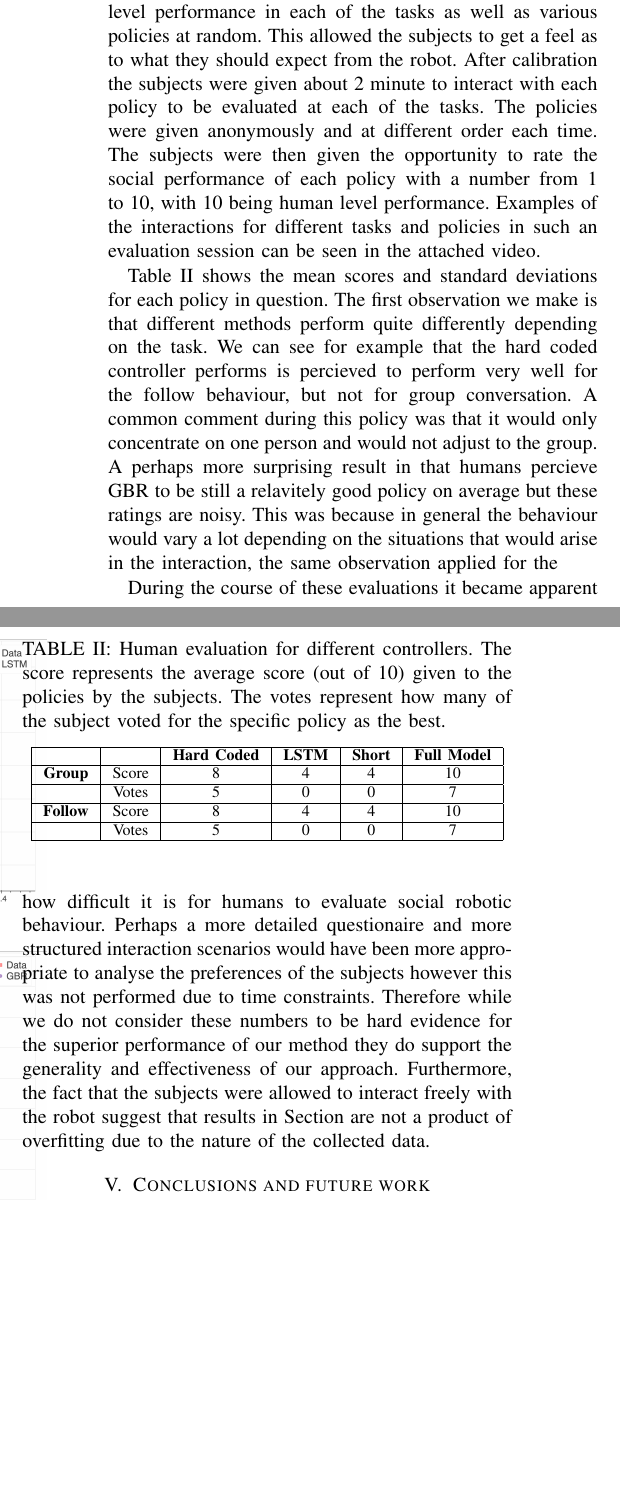
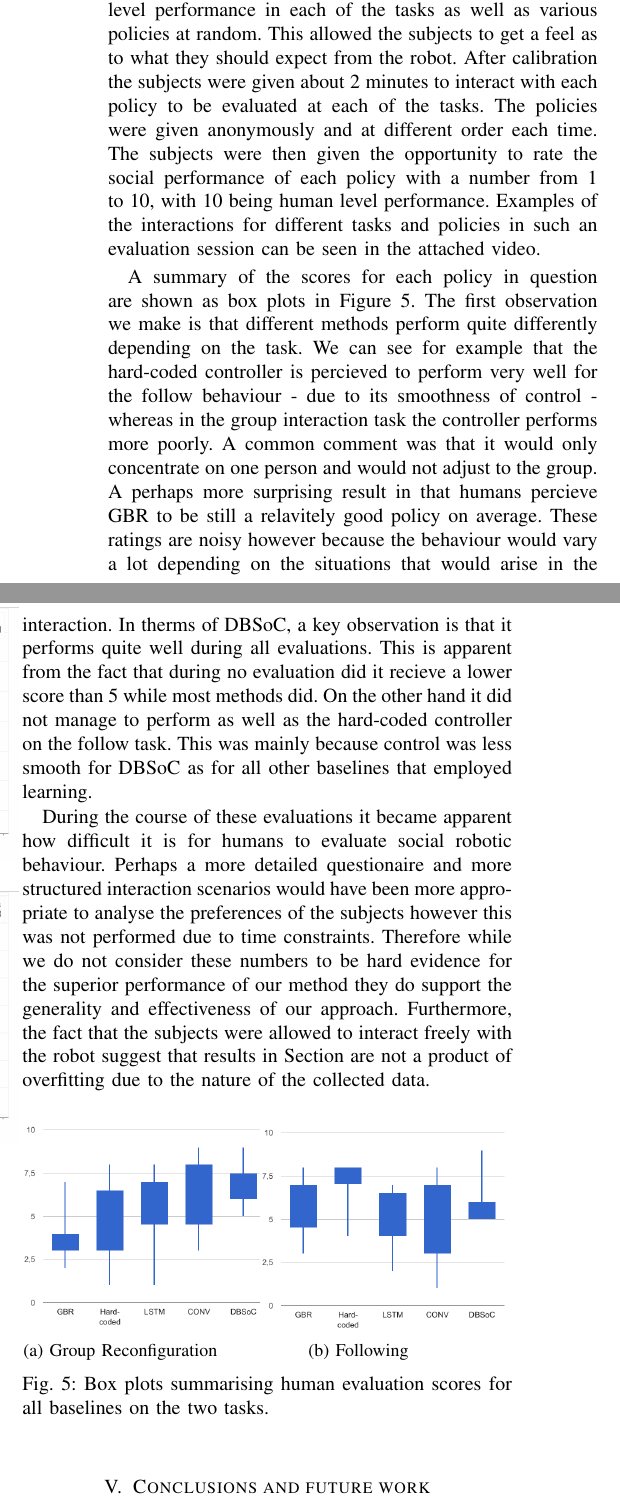
Before and after one commit to KyriacosShiarli/SocialPolicyIROS, a LaTeX paper (SocialPolicy.tex): two parts of the columns of page 6 of 7, joined at a grey line, cut so that both start at the same text, the shorter picture padded with empty space. Compiled offline with pdfLaTeX.

Commit message:
newest results new references and text in human evaluation

```diff
--- a/SocialPolicy.tex
+++ b/SocialPolicy.tex
@@ -376,25 +343,30 @@ A more qualitative yet insightful means of evaluation can be achieved by examini
 \subsection{Human evaluation}
 This paper is a contribution to making social robotic behaviours easier to program. The end product of such an effort must then be evaluated by humans. Also unless a policy is deployed on an actual robot there is little way of knowing how it performs. This is because while the problem is tackled from a supervised leanring perspective it is still a sequential decision making problem. This means that an action of the robot affects its environment and wrong actions at the wrong time might bring the robot to states it does not know how to recover from.
 
-Our human evaluation in this case consisted of groups of subjects from the University of Amsterdam interacting with the learned policies. The subjects were first briefed about the purpose of each behaviour they were about to evaluate (i.e., follow or group conversation). Following the briefing was a calibration step where the subjects were shown human level performance in each of the tasks as well as various policies at random. This allowed the subjects to get a feel as to what they should expect from the robot. After calibration the subjects were given about 2 minute to interact with each policy to be evaluated at each of the tasks. The policies were given anonymously and at different order each time. The subjects were then given the opportunity to rate the social performance of each policy with a number from 1 to 10, with 10 being human level performance. Examples of the interactions for different tasks and policies in such an evaluation session can be seen in the attached video.
+Our human evaluation in this case consisted of groups of subjects from the University of Amsterdam interacting with the learned policies as well as a hard-coded controller. This hard-coded behaviour would take the person closest to the person and attempt to keep a constant distance ($\rho$) of $1.3m$, in accordance with standard proxemics [hall], and an orientation ($\phi$) of $0^o$. The subjects were first briefed about the purpose of each behaviour they were about to evaluate (i.e., follow or group conversation). Following the briefing was a calibration step where the subjects were shown human level performance in each of the tasks as well as various policies at random. This allowed the subjects to get a feel as to what they should expect from the robot. After calibration the subjects were given about 2 minutes to interact with each policy to be evaluated at each of the tasks. The policies were given anonymously and at different order each time. The subjects were then given the opportunity to rate the social performance of each policy with a number from 1 to 10, with 10 being human level performance. Examples of the interactions for different tasks and policies in such an evaluation session can be seen in the attached video.
 
-Table \ref{tab:human} shows the mean scores and standard deviations for each policy in question. The first observation we make is that different methods perform quite differently depending on the task. We can see for example that the hard coded controller performs is percieved to perform very well for the follow behaviour, but not for group conversation. A common comment during this policy was that it would only concentrate on one person and would not adjust to the group. A perhaps more surprising result in that humans percieve GBR to be still a relavitely good policy on average but these ratings are noisy. This was because in general the behaviour would vary a lot depending on the situations that would arise in the interaction, the same observation applied for the
+A summary of the scores for each policy in question are shown as box plots in Figure \ref{fig:human}. The first observation we make is that different methods perform quite differently depending on the task. We can see for example that the hard-coded controller is percieved to perform very well for the follow behaviour - due to its smoothness of control - whereas in the group interaction task the controller performs more poorly. A common comment was that it would only concentrate on one person and would not adjust to the group. A perhaps more surprising result in that humans percieve GBR to be still a relavitely good policy on average. These ratings are noisy however because the behaviour would vary a lot depending on the situations that would arise in the interaction. In therms of DBSoC, a key observation is that it performs quite well during all evaluations. This is apparent from the fact that during no evaluation did it recieve a lower score than 5 while most methods did. On the other hand it did not manage to perform as well as the hard-coded controller on the follow task. This was mainly because control was less smooth for DBSoC as for all other baselines that employed learning.
 
 During the course of these evaluations it became apparent how difficult it is for humans to evaluate social robotic behaviour. Perhaps a more detailed questionaire and more structured interaction scenarios would have been more appropriate to analyse the preferences of the subjects however this was not performed due to time constraints. Therefore while we do not consider these numbers to be hard evidence for the superior performance of our method they do support the generality and effectiveness of our approach. Furthermore, the fact that the subjects were allowed to interact freely with the robot suggest that results in Section are not a product of overfitting due to the nature of the collected data.
 
-\begin{table}[]
-\centering
-\caption{Human evaluation for different controllers. The score represents the average score (out of 10) given to the policies by the subjects. The votes represent how many of the subject voted for the specific policy as the best.}
-\label{tab:human}
-\begin{tabular}{|c|c|c|c|c|c|}
-\hline
-                &       & \textbf{Hard Coded} & \textbf{LSTM} & \textbf{Short} & \textbf{Full Model} \\ \hline
-\textbf{Group}  & Score & 8                   & 4             & 4              & 10                  \\ \hline
-                & Votes & 5                   & 0             & 0              & 7                   \\ \hline
-\textbf{Follow} & Score & 8                   & 4             & 4              & 10                  \\ \hline
-                & Votes & 5                   & 0             & 0              & 7                   \\ \hline
-\end{tabular}
-\end{table}
+	\begin{figure}[tbh]
+      \begin{subfigure}[b]{0.40\columnwidth}
+    \includegraphics[scale = 0.30]{images/group_candle.png}
+    \caption{Group Reconfiguration}
+    \label{fig:static}
+  \end{subfigure}
+  \hspace{5mm}
+  \begin{subfigure}[b]{0.40\columnwidth}
+    \includegraphics[scale = 0.30]{images/follow_candle.png}
+    \caption{Following}
+    \label{fig:follow}
+  \end{subfigure}
+  %\vspace{-3mm}
+  \caption{Box plots summarising human evaluation scores for all baselines on the two tasks.}
+  %\vspace{-3mm}
+  \label{fig:human}
+  \end{figure}
+
 
 \section{Conclusions and future work}
 
```
Also changed, not shown: references.bib (+19 -0 lines), images/follow_candle.png (added), images/group_candle.png (added), SocialPolicy.tex (61 more changed lines).
